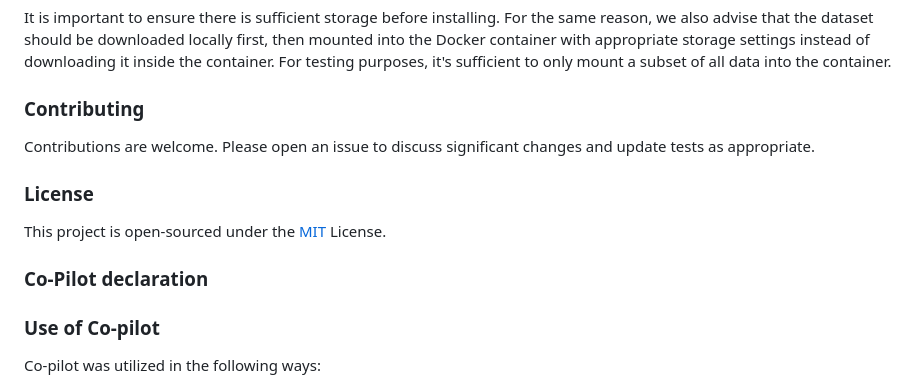
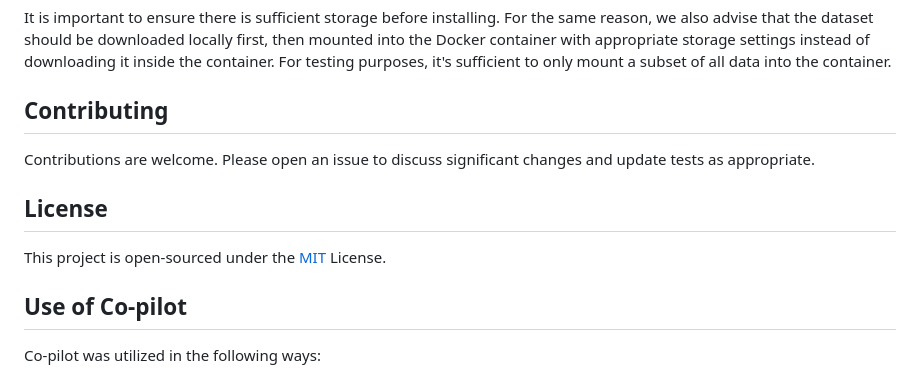
Before and after one commit to av1518/AstroCLIP-Extention, a Markdown page: README.md, the part around the change. Drawn GitHub-style.

```diff
--- a/README.md
+++ b/README.md
@@ -92,17 +92,16 @@ After running the above commands, NVIDIA Container Toolkit should be availble fo
 It is important to ensure there is sufficient storage before installing. For the same reason, we also advise that the dataset should be downloaded locally first, then mounted into the Docker container with appropriate storage settings instead of downloading it inside the container. For testing purposes, it's sufficient to only mount a subset of all data into the container.
 
 
-### Contributing
+## Contributing
 
 Contributions are welcome. Please open an issue to discuss significant changes and update tests as appropriate.
 
-### License
+## License
 This project is open-sourced under the [MIT](https://choosealicense.com/licenses/mit/) License.
 
 
-### Co-Pilot declaration
 
-### Use of Co-pilot
+## Use of Co-pilot
 
 Co-pilot was utilized in the following ways:
 - Autocompleting documentation for functions and for scripts.
```
